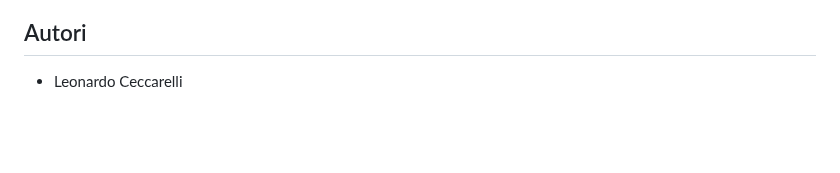
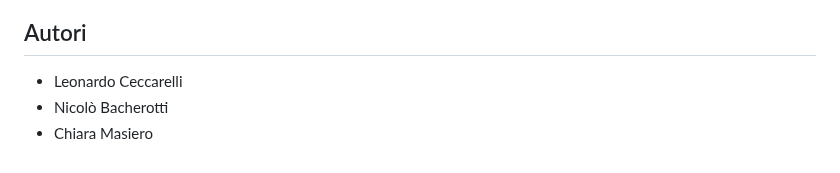
Before and after one commit to cecco01/HealthGraph, a Markdown page: README.md, the part around the change. Rendered like a GitHub page; blank space fills up the shorter version.

```diff
--- a/README.md
+++ b/README.md
@@ -89,3 +89,5 @@ Il grafo di conoscenza può essere visualizzato in modo interattivo:
 ## Autori
 
 - Leonardo Ceccarelli
+- Nicolò Bacherotti
+- Chiara Masiero
```
